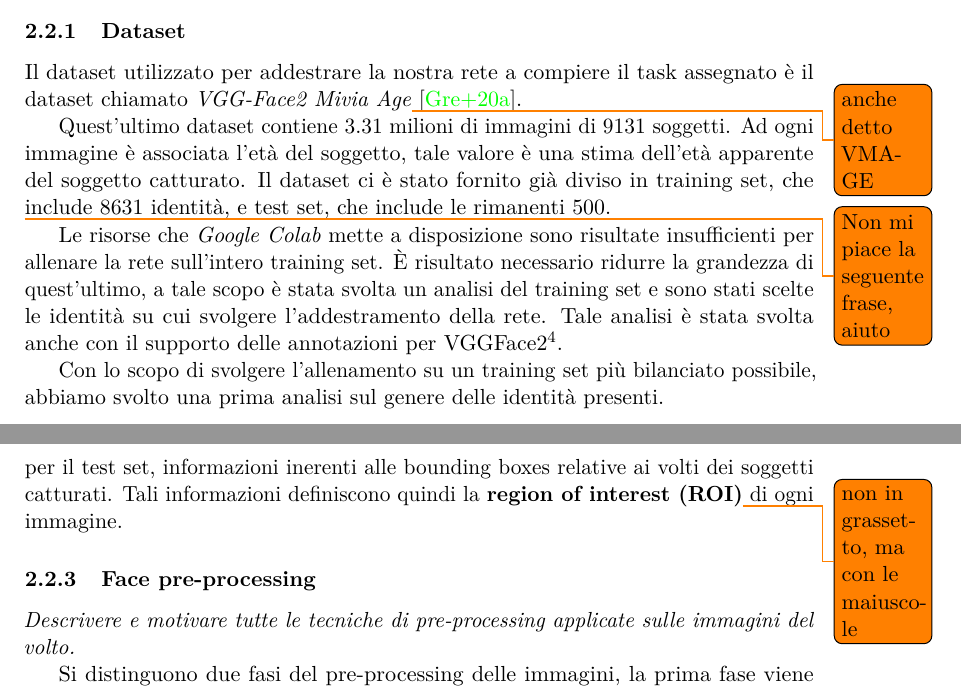
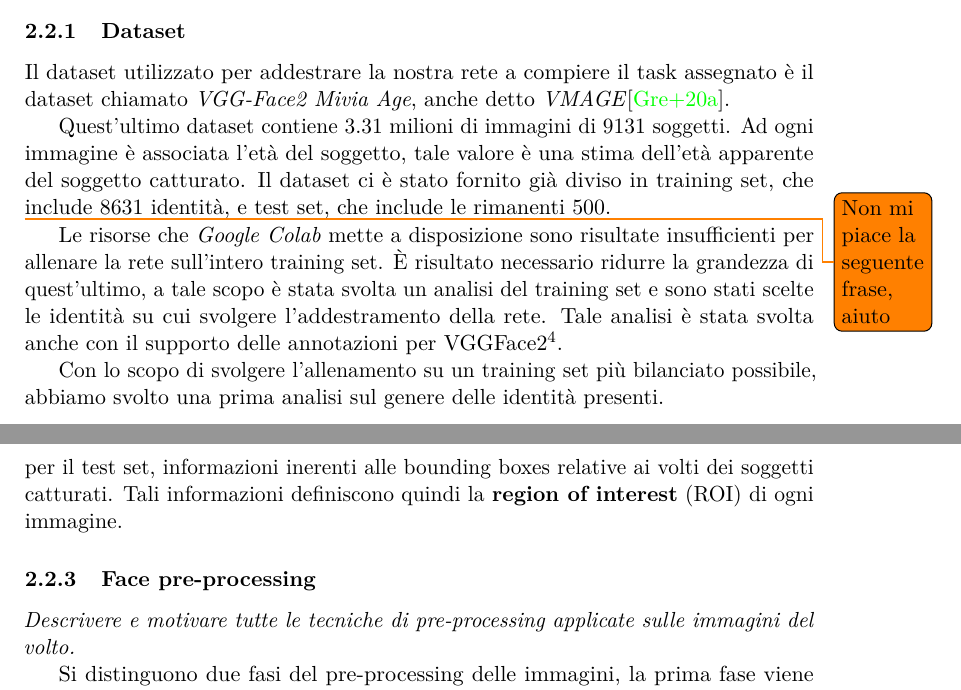
Before and after one commit to MicheleOliva/Contest-Vision-2020, a LaTeX document (doc/main.tex, which reads doc/soluzione.tex): two parts of pages 3 and 5 of 7, joined at a grey line, cut so that both start at the same text. Compiled offline with pdfLaTeX.

Commit message:
Update soluzione.tex

```diff
--- a/doc/soluzione.tex
+++ b/doc/soluzione.tex
@@ -21,7 +21,7 @@ che tiene conto anche dell'entità della differenza tra la stima dell'età e la
 \subsubsection{Dataset}
 \label{subsubsec:dataset}
 
-Il dataset utilizzato per addestrare la nostra rete a compiere il task assegnato è il dataset chiamato \emph{VGG-Face2 Mivia Age}\todo{anche detto VMAGE} \cite{miviaage}.
+Il dataset utilizzato per addestrare la nostra rete a compiere il task assegnato è il dataset chiamato \emph{VGG-Face2 Mivia Age}, anche detto \emph{VMAGE}\cite{miviaage}.
 
 Quest'ultimo dataset contiene $3.31$ milioni di immagini di 9131 soggetti. Ad ogni immagine è associata l'età del soggetto, tale valore è una stima dell'età apparente del soggetto catturato.
 Il dataset ci è stato fornito già diviso in training set, che include $8631$ identità, e test set, che include le rimanenti 500.
@@ -89,7 +89,7 @@ Successivamente a tale operazione, al training set sono state sottratte ulterior
 
 \emph{Descrivere il metodo utilizzato per effettuare il rilevamento del volto. Se si utilizza un approccio noto o i volti già estratti con framework esistenti, si specifichi questa informazione.}
 
-Non è stato effettuato alcun rilevamento del volto. Nelle annotazioni del dataset VGGFAce2, già citate nella sezione~\ref{subsubsec:dataset}, sono riportate sia per il training set che per il test set, informazioni inerenti alle bounding boxes relative ai volti dei soggetti catturati. Tali informazioni definiscono quindi la \textbf{region of interest (\textbf{ROI})}\todo{non in grassetto, ma con le maiuscole} di ogni immagine.
+Non è stato effettuato alcun rilevamento del volto. Nelle annotazioni del dataset VGGFAce2, già citate nella sezione~\ref{subsubsec:dataset}, sono riportate sia per il training set che per il test set, informazioni inerenti alle bounding boxes relative ai volti dei soggetti catturati. Tali informazioni definiscono quindi la \textbf{region of interest} (ROI) di ogni immagine.
 
 \subsubsection{Face pre-processing}
 
```
